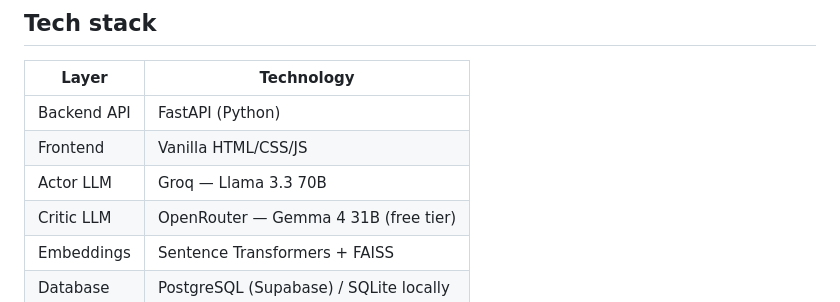
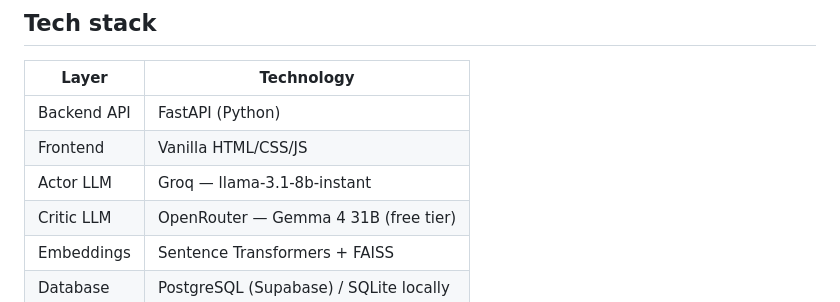
Before and after one commit to Mhervin47/DiffDx, a Markdown page: README.md, the part around the change. Rendered like a GitHub page.

```diff
--- a/README.md
+++ b/README.md
@@ -63,7 +63,7 @@ The web app wraps this engine in a clinical workflow:
 | --- | --- |
 | Backend API | FastAPI (Python) |
 | Frontend | Vanilla HTML/CSS/JS |
-| Actor LLM | Groq — Llama 3.3 70B |
+| Actor LLM | Groq — llama-3.1-8b-instant |
 | Critic LLM | OpenRouter — Gemma 4 31B (free tier) |
 | Embeddings | Sentence Transformers + FAISS |
 | Database | PostgreSQL (Supabase) / SQLite locally |
```
